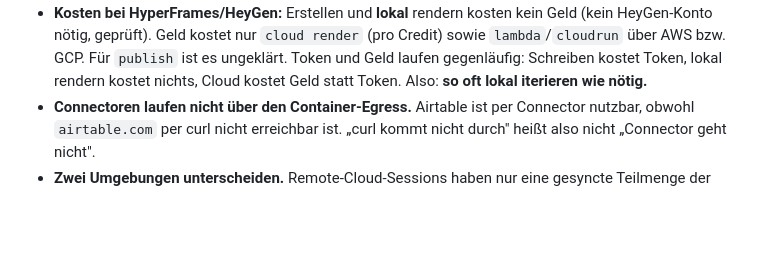
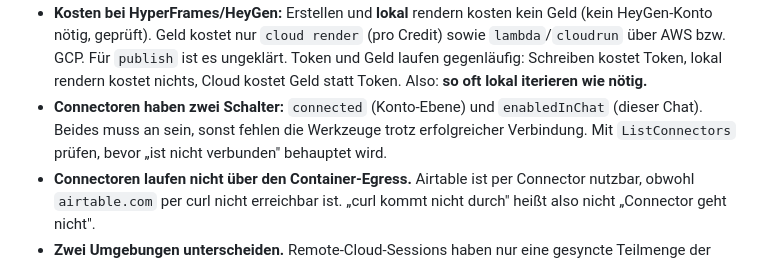
Before and after one commit to traxel/M, a Markdown page: CLAUDE.md, the part around the change. GitHub-like rendering; blank space fills up the shorter version.

```diff
--- a/CLAUDE.md
+++ b/CLAUDE.md
@@ -48,6 +48,10 @@ Persistente Notizen für die Zusammenarbeit mit Mariana (Sometra).
   ist es ungeklärt. Token und Geld laufen gegenläufig: Schreiben kostet
   Token, lokal rendern kostet nichts, Cloud kostet Geld statt Token.
   Also: **so oft lokal iterieren wie nötig.**
+- **Connectoren haben zwei Schalter:** `connected` (Konto-Ebene) und
+  `enabledInChat` (dieser Chat). Beides muss an sein, sonst fehlen die
+  Werkzeuge trotz erfolgreicher Verbindung. Mit `ListConnectors` prüfen,
+  bevor „ist nicht verbunden" behauptet wird.
 - **Connectoren laufen nicht über den Container-Egress.** Airtable ist per
   Connector nutzbar, obwohl `airtable.com` per curl nicht erreichbar ist.
   „curl kommt nicht durch" heißt also nicht „Connector geht nicht".
```
Also changed, not shown: werkzeuge-offen.md (+44 -0 lines).
